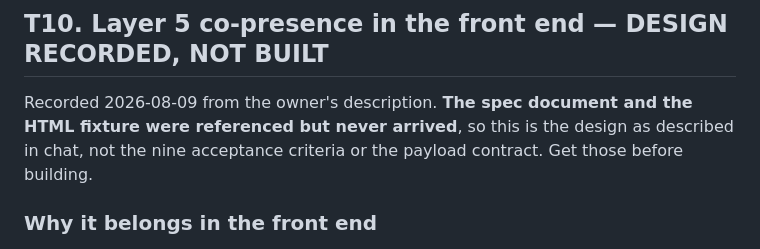
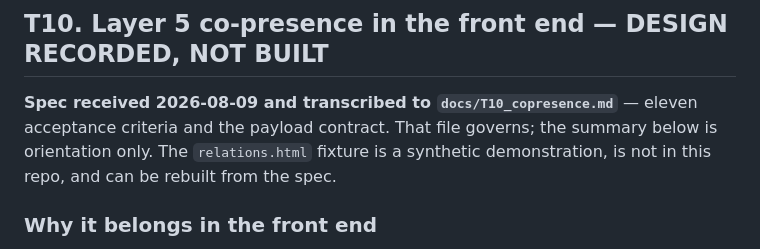
Before and after one commit to jdsebastian85/UAP-source-zip, a Markdown page: TASKS.md, the part around the change. Rendered like a GitHub page.

```diff
--- a/TASKS.md
+++ b/TASKS.md
@@ -363,9 +363,10 @@ the browser and never leave the device, and the Drive folder is already shared
 
 ## T10. Layer 5 co-presence in the front end — DESIGN RECORDED, NOT BUILT
 
-Recorded 2026-08-09 from the owner's description. **The spec document and the HTML fixture
-were referenced but never arrived**, so this is the design as described in chat, not the
-nine acceptance criteria or the payload contract. Get those before building.
+**Spec received 2026-08-09 and transcribed to `docs/T10_copresence.md`** — eleven acceptance
+criteria and the payload contract. That file governs; the summary below is orientation only.
+The `relations.html` fixture is a synthetic demonstration, is not in this repo, and can be
+rebuilt from the spec.
 
 ### Why it belongs in the front end
 
```
Also changed, not shown: CONTEXT_CARRY.md (+6 -6 lines), docs/T10_copresence.md (added, +135 -0 lines).
